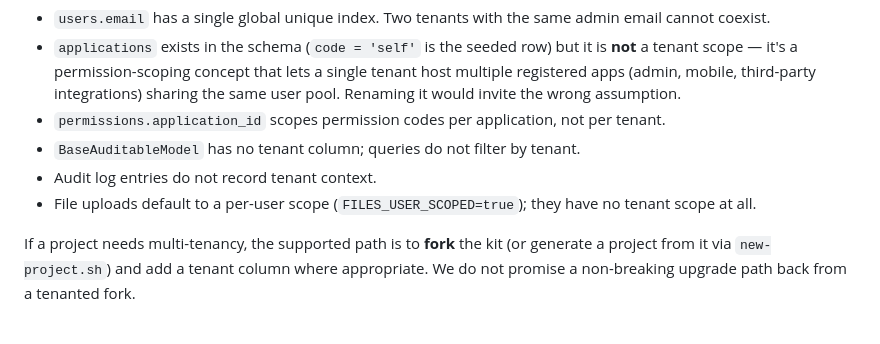
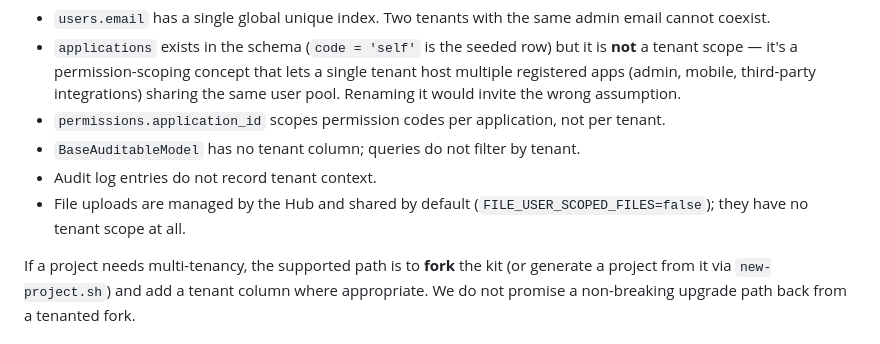
Before and after one commit to dcardenasl/teatromuseo-catalog-domain, a Markdown page: docs/adr/ADR-011-MULTI-TENANCY-OUT-OF-SCOPE.md, the part around the change. Drawn GitHub-style.

```diff
--- a/docs/adr/ADR-011-MULTI-TENANCY-OUT-OF-SCOPE.md
+++ b/docs/adr/ADR-011-MULTI-TENANCY-OUT-OF-SCOPE.md
@@ -20,7 +20,8 @@ Specifically:
 - `permissions.application_id` scopes permission codes per application, not per tenant.
 - `BaseAuditableModel` has no tenant column; queries do not filter by tenant.
 - Audit log entries do not record tenant context.
-- File uploads default to a per-user scope (`FILES_USER_SCOPED=true`); they have no tenant scope at all.
+- File uploads are managed by the Hub and shared by default
+  (`FILE_USER_SCOPED_FILES=false`); they have no tenant scope at all.
 
 If a project needs multi-tenancy, the supported path is to **fork** the kit (or generate a project from it via `new-project.sh`) and add a tenant column where appropriate. We do not promise a non-breaking upgrade path back from a tenanted fork.
 
```
Also changed, not shown: docs/adr/ADR-011-MULTI-TENANCY-OUT-OF-SCOPE.es.md (+2 -1 lines).
